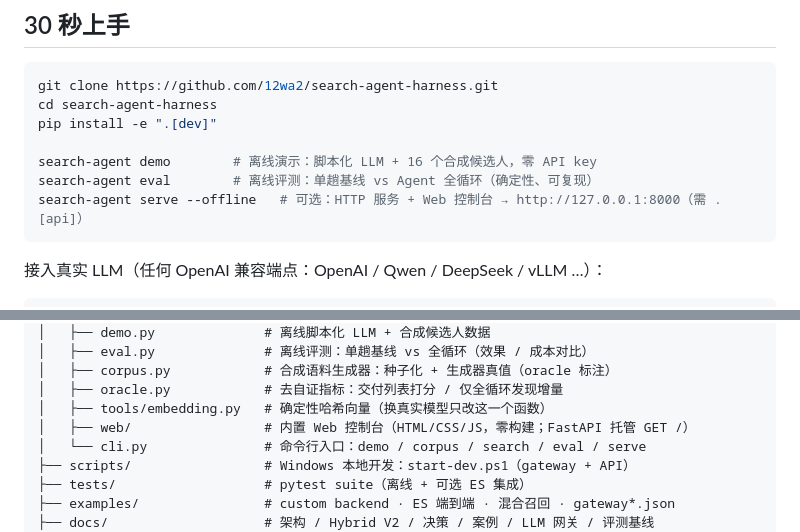
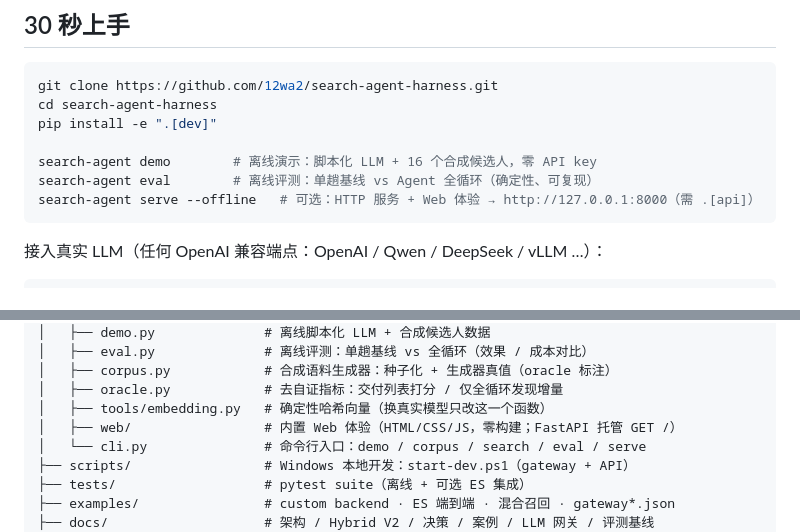
Before and after one commit to 12wa2/search-agent-harness, a Markdown page: README.md, 2 parts joined by grey strips. Drawn GitHub-style.

````diff
--- a/README.md
+++ b/README.md
@@ -104,7 +114,7 @@ pip install -e ".[dev]"
 
 search-agent demo        # 离线演示：脚本化 LLM + 16 个合成候选人，零 API key
 search-agent eval        # 离线评测：单趟基线 vs Agent 全循环（确定性、可复现）
-search-agent serve --offline   # 可选：HTTP 服务 + Web 控制台 → http://127.0.0.1:8000（需 .[api]）
+search-agent serve --offline   # 可选：HTTP 服务 + Web 体验 → http://127.0.0.1:8000（需 .[api]）
 ```
 
 接入真实 LLM（任何 OpenAI 兼容端点：OpenAI / Qwen / DeepSeek / vLLM …）：
@@ -468,7 +478,7 @@ search-agent-harness/
 │   ├── corpus.py            # 合成语料生成器：种子化 + 生成器真值（oracle 标注）
 │   ├── oracle.py            # 去自证指标：交付列表打分 / 仅全循环发现增量
 │   ├── tools/embedding.py   # 确定性哈希向量（换真实模型只改这一个函数）
-│   ├── web/                 # 内置 Web 控制台（HTML/CSS/JS，零构建；FastAPI 托管 GET /）
+│   ├── web/                 # 内置 Web 体验（HTML/CSS/JS，零构建；FastAPI 托管 GET /）
 │   └── cli.py               # 命令行入口：demo / corpus / search / eval / serve
 ├── scripts/                 # Windows 本地开发：start-dev.ps1（gateway + API）
 ├── tests/                   # pytest suite（离线 + 可选 ES 集成）
````
Also changed, not shown: other parts of README.md (+25 -13 lines), CHANGELOG.md (+18 -0 lines), docs/console-run.png (added), docs/console.png, 5 other files.
